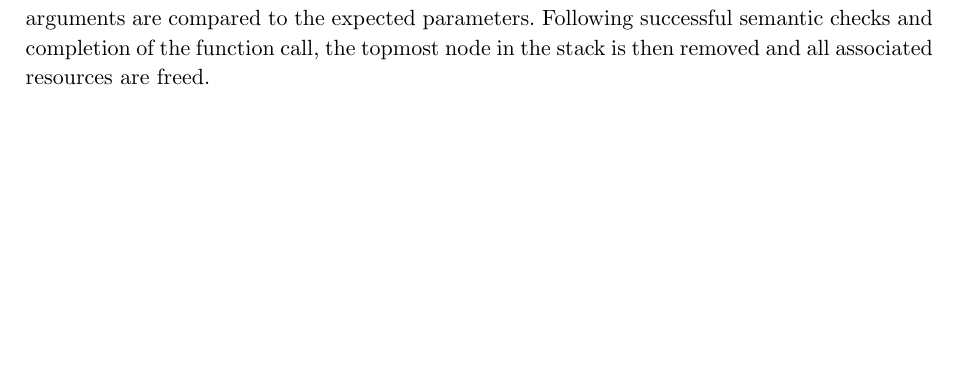
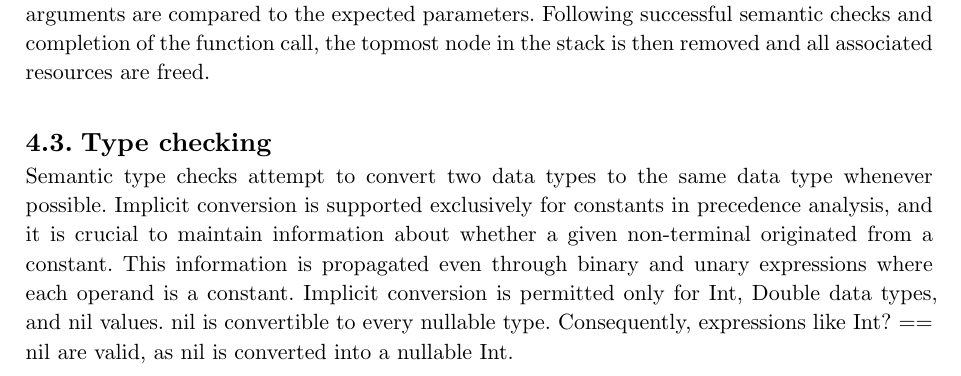
Before and after one commit to IFJ23-Survivalists/IFJ23, a Typst document (doc/documentation.typ, which reads doc/semantic_analysis.typ): part of page 14 of 14, cut so that both start at the same text, the shorter picture padded with empty space. Compiled offline with Typst 0.15.

Commit message:
Add type checking section

```diff
--- a/doc/semantic_analysis.typ
+++ b/doc/semantic_analysis.typ
@@ -9,0 +17,2 @@ The introduction of a new node to the stack occurs when the rule `E -> E , E` is
+== Type checking
+Semantic type checks attempt to convert two data types to the same data type whenever possible. Implicit conversion is supported exclusively for constants in precedence analysis, and it is crucial to maintain information about whether a given non-terminal originated from a constant. This information is propagated even through binary and unary expressions where each operand is a constant. Implicit conversion is permitted only for Int, Double data types, and nil values. nil is convertible to every nullable type. Consequently, expressions like Int? == nil are valid, as nil is converted into a nullable Int.
```
Also changed, not shown: doc/semantic_analysis.typ (7 more changed lines).
